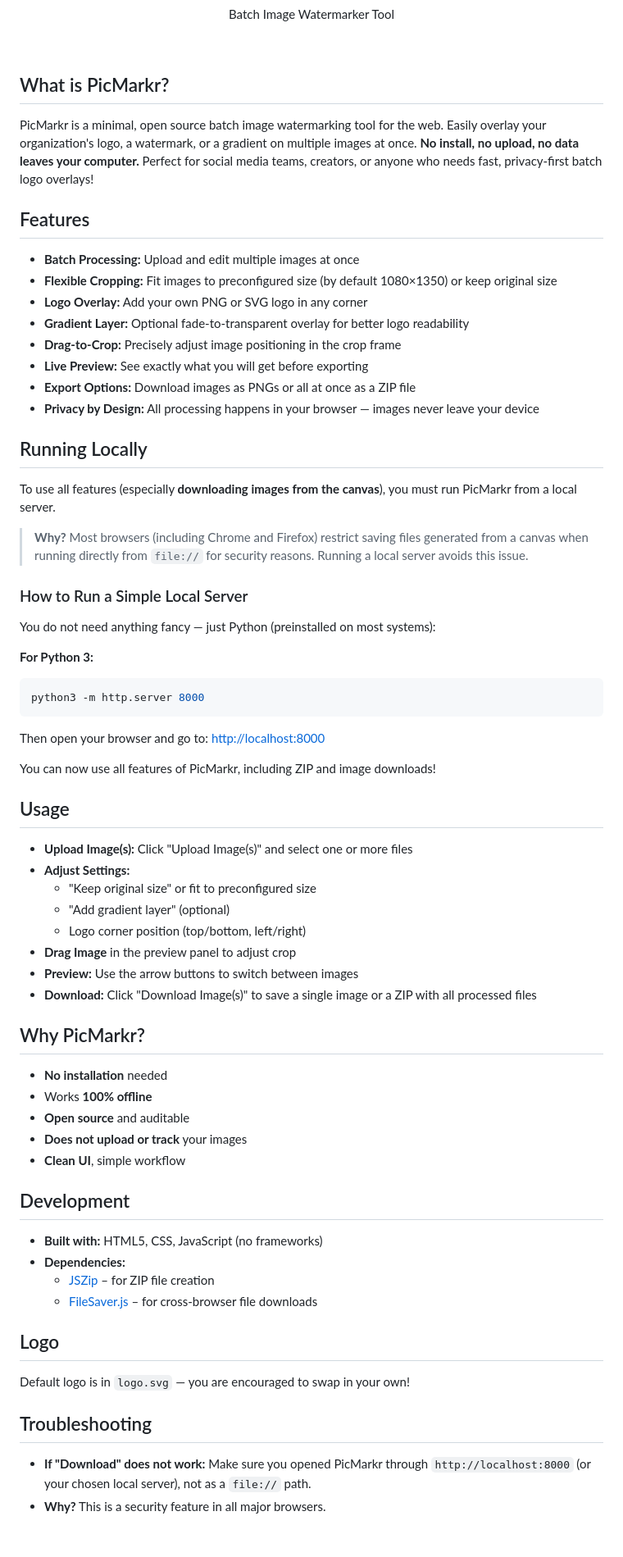
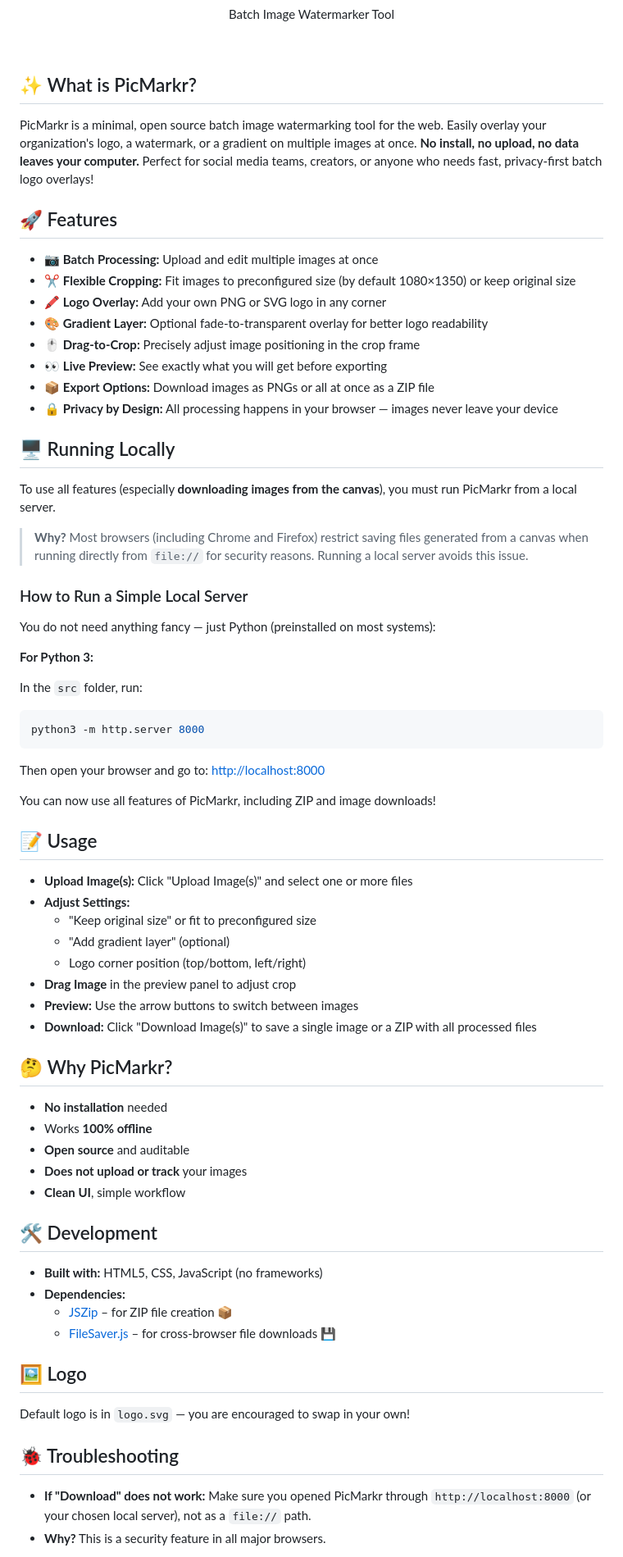
Before and after one commit to szekelymilan/picmarkr, a Markdown page: README.md, the part around the change printed below. Shown: that part at 82% size. Drawn GitHub-style; blank space fills up the shorter version.

Commit message:
Update `README.md` with emojis

````diff
--- a/README.md
+++ b/README.md
@@ -7,25 +7,25 @@
 </p>
 <br/>
 
-## What is PicMarkr?
+## ✨ What is PicMarkr?
 
 PicMarkr is a minimal, open source batch image watermarking tool for the web.
 Easily overlay your organization's logo, a watermark, or a gradient on multiple images at once.
 **No install, no upload, no data leaves your computer.**
 Perfect for social media teams, creators, or anyone who needs fast, privacy-first batch logo overlays!
 
-## Features
+## 🚀 Features
 
-- **Batch Processing:** Upload and edit multiple images at once
-- **Flexible Cropping:** Fit images to preconfigured size (by default 1080×1350) or keep original size
-- **Logo Overlay:** Add your own PNG or SVG logo in any corner
-- **Gradient Layer:** Optional fade-to-transparent overlay for better logo readability
-- **Drag-to-Crop:** Precisely adjust image positioning in the crop frame
-- **Live Preview:** See exactly what you will get before exporting
-- **Export Options:** Download images as PNGs or all at once as a ZIP file
-- **Privacy by Design:** All processing happens in your browser — images never leave your device
+- 📷 **Batch Processing:** Upload and edit multiple images at once
+- ✂️ **Flexible Cropping:** Fit images to preconfigured size (by default 1080×1350) or keep original size
+- 🖍️ **Logo Overlay:** Add your own PNG or SVG logo in any corner
+- 🎨 **Gradient Layer:** Optional fade-to-transparent overlay for better logo readability
+- 🖱️ **Drag-to-Crop:** Precisely adjust image positioning in the crop frame
+- 👀 **Live Preview:** See exactly what you will get before exporting
+- 📦 **Export Options:** Download images as PNGs or all at once as a ZIP file
+- 🔒 **Privacy by Design:** All processing happens in your browser — images never leave your device
 
-## Running Locally
+## 🖥️ Running Locally
 
 To use all features (especially **downloading images from the canvas**), you must run PicMarkr from a local server.
 
@@ -38,6 +38,8 @@ You do not need anything fancy — just Python (preinstalled on most systems):
 
 **For Python 3:**
 
+In the `src` folder, run:
+
 ```sh
 python3 -m http.server 8000
 ```
@@ -47,7 +49,7 @@ Then open your browser and go to:
 
 You can now use all features of PicMarkr, including ZIP and image downloads!
 
-## Usage
+## 📝 Usage
 
 - **Upload Image(s):** Click "Upload Image(s)" and select one or more files
 - **Adjust Settings:**
@@ -58,7 +60,7 @@ You can now use all features of PicMarkr, including ZIP and image downloads!
 - **Preview:** Use the arrow buttons to switch between images
 - **Download:** Click "Download Image(s)" to save a single image or a ZIP with all processed files
 
-## Why PicMarkr?
+## 🤔 Why PicMarkr?
 
 - **No installation** needed
 - Works **100% offline**
@@ -66,18 +68,18 @@ You can now use all features of PicMarkr, including ZIP and image downloads!
 - **Does not upload or track** your images
 - **Clean UI**, simple workflow
 
-## Development
+## 🛠️ Development
 
 - **Built with:** HTML5, CSS, JavaScript (no frameworks)
 - **Dependencies:**
-  - [JSZip](https://stuk.github.io/jszip/) – for ZIP file creation
-  - [FileSaver.js](https://github.com/eligrey/FileSaver.js) – for cross-browser file downloads
+  - [JSZip](https://stuk.github.io/jszip/) – for ZIP file creation 📦
+  - [FileSaver.js](https://github.com/eligrey/FileSaver.js) – for cross-browser file downloads 💾
 
-## Logo
+## 🖼️ Logo
 
 Default logo is in `logo.svg` — you are encouraged to swap in your own!
 
-## Troubleshooting
+## 🐞 Troubleshooting
 
 - **If "Download" does not work:**
   Make sure you opened PicMarkr through `http://localhost:8000` (or your chosen local server), not as a `file://` path.
````
Also changed, not shown: other parts of README.md (+3 -3 lines).
